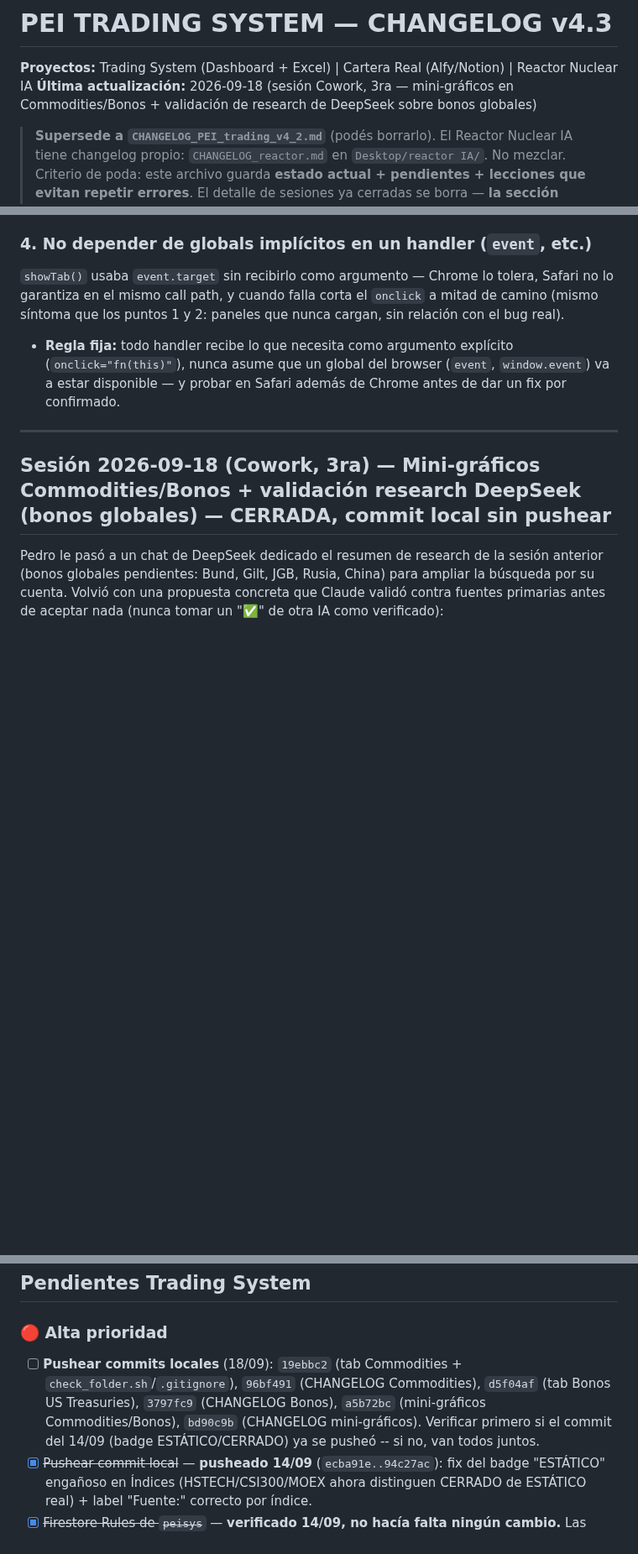
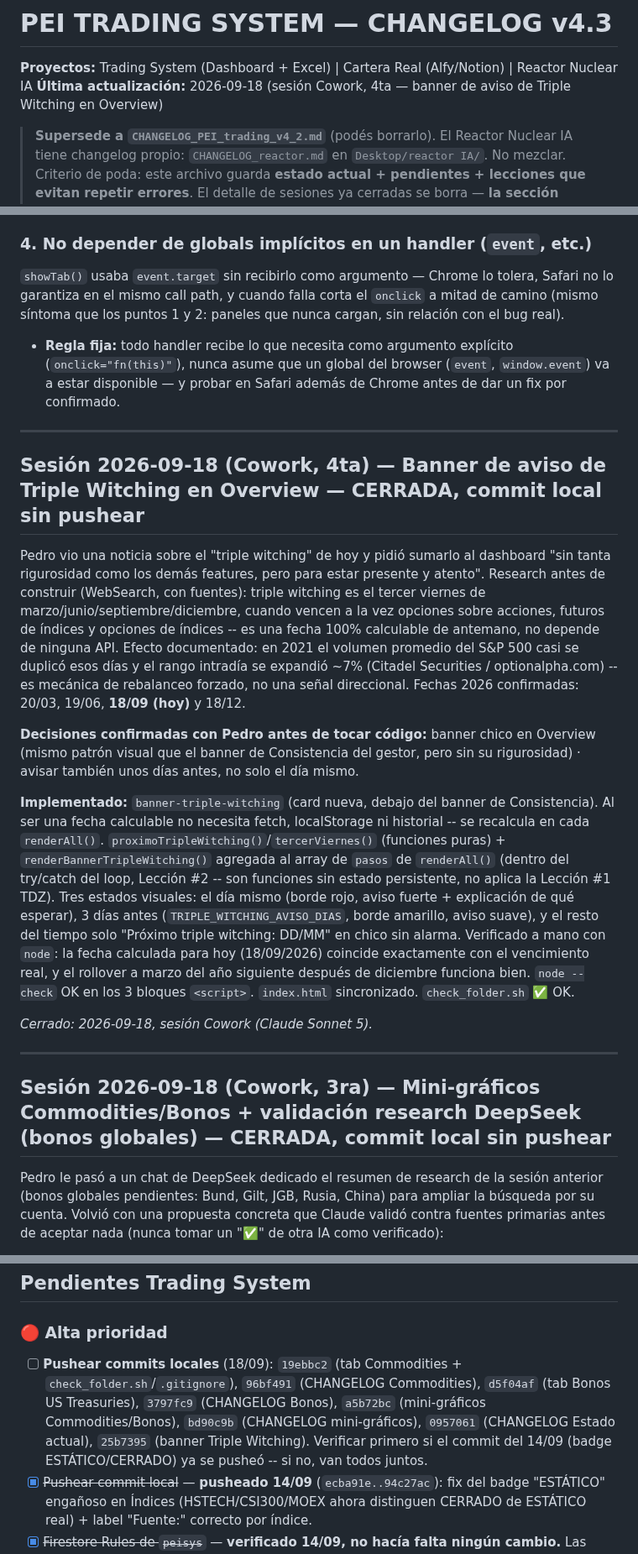
Before and after one commit to pedritozar/trading-desk, a Markdown page: CHANGELOG_PEI_trading_v4_3.md, 3 parts joined by grey strips. Shown at 84% size. Drawn GitHub-style; blank space fills up the shorter version.

Commit message:
CHANGELOG: sesión banner Triple Witching + lista de commits sin pushear
Co-Authored-By: Claude Sonnet 5 <noreply@anthropic.com>
Claude-Session: https://claude.ai/code/session_01PsB3hbwAucVscUDVCxvdn2

```diff
--- a/CHANGELOG_PEI_trading_v4_3.md
+++ b/CHANGELOG_PEI_trading_v4_3.md
@@ -1,7 +1,7 @@
 # PEI TRADING SYSTEM — CHANGELOG v4.3
 
 **Proyectos:** Trading System (Dashboard + Excel) | Cartera Real (Alfy/Notion) | Reactor Nuclear IA
-**Última actualización:** 2026-09-18 (sesión Cowork, 3ra — mini-gráficos en Commodities/Bonos + validación de research de DeepSeek sobre bonos globales)
+**Última actualización:** 2026-09-18 (sesión Cowork, 4ta — banner de aviso de Triple Witching en Overview)
 
 > **Supersede a `CHANGELOG_PEI_trading_v4_2.md`** (podés borrarlo).
 > El Reactor Nuclear IA tiene changelog propio: `CHANGELOG_reactor.md` en `Desktop/reactor IA/`. No mezclar.
@@ -42,6 +42,18 @@ Tres bugs reales no tiraron ningún error visible, solo números plausibles pero
 ### 4. No depender de globals implícitos en un handler (`event`, etc.)
 `showTab()` usaba `event.target` sin recibirlo como argumento — Chrome lo tolera, Safari no lo garantiza en el mismo call path, y cuando falla corta el `onclick` a mitad de camino (mismo síntoma que los puntos 1 y 2: paneles que nunca cargan, sin relación con el bug real).
 - **Regla fija:** todo handler recibe lo que necesita como argumento explícito (`onclick="fn(this)"`), nunca asume que un global del browser (`event`, `window.event`) va a estar disponible — y probar en Safari además de Chrome antes de dar un fix por confirmado.
+
+---
+
+## Sesión 2026-09-18 (Cowork, 4ta) — Banner de aviso de Triple Witching en Overview — CERRADA, commit local sin pushear
+
+Pedro vio una noticia sobre el "triple witching" de hoy y pidió sumarlo al dashboard "sin tanta rigurosidad como los demás features, pero para estar presente y atento". Research antes de construir (WebSearch, con fuentes): triple witching es el tercer viernes de marzo/junio/septiembre/diciembre, cuando vencen a la vez opciones sobre acciones, futuros de índices y opciones de índices -- es una fecha 100% calculable de antemano, no depende de ninguna API. Efecto documentado: en 2021 el volumen promedio del S&P 500 casi se duplicó esos días y el rango intradía se expandió ~7% (Citadel Securities / optionalpha.com) -- es mecánica de rebalanceo forzado, no una señal direccional. Fechas 2026 confirmadas: 20/03, 19/06, **18/09 (hoy)** y 18/12.
+
+**Decisiones confirmadas con Pedro antes de tocar código:** banner chico en Overview (mismo patrón visual que el banner de Consistencia del gestor, pero sin su rigurosidad) · avisar también unos días antes, no solo el día mismo.
+
+**Implementado:** `banner-triple-witching` (card nueva, debajo del banner de Consistencia). Al ser una fecha calculable no necesita fetch, localStorage ni historial -- se recalcula en cada `renderAll()`. `proximoTripleWitching()`/`tercerViernes()` (funciones puras) + `renderBannerTripleWitching()` agregada al array de `pasos` de `renderAll()` (dentro del try/catch del loop, Lección #2 -- son funciones sin estado persistente, no aplica la Lección #1 TDZ). Tres estados visuales: el día mismo (borde rojo, aviso fuerte + explicación de qué esperar), 3 días antes (`TRIPLE_WITCHING_AVISO_DIAS`, borde amarillo, aviso suave), y el resto del tiempo solo "Próximo triple witching: DD/MM" en chico sin alarma. Verificado a mano con `node`: la fecha calculada para hoy (18/09/2026) coincide exactamente con el vencimiento real, y el rollover a marzo del año siguiente después de diciembre funciona bien. `node --check` OK en los 3 bloques `<script>`. `index.html` sincronizado. `check_folder.sh` ✅ OK.
+
+*Cerrado: 2026-09-18, sesión Cowork (Claude Sonnet 5).*
 
 ---
 
@@ -200,7 +213,7 @@ El código del Reactor/DeepSeek **no se pega directo**. Historial de fallas real
 ## Pendientes Trading System
 
 ### 🔴 Alta prioridad
-- [ ] **Pushear commits locales** (18/09): `19ebbc2` (tab Commodities + `check_folder.sh`/`.gitignore`), `96bf491` (CHANGELOG Commodities), `d5f04af` (tab Bonos US Treasuries), `3797fc9` (CHANGELOG Bonos), `a5b72bc` (mini-gráficos Commodities/Bonos), `bd90c9b` (CHANGELOG mini-gráficos). Verificar primero si el commit del 14/09 (badge ESTÁTICO/CERRADO) ya se pusheó -- si no, van todos juntos.
+- [ ] **Pushear commits locales** (18/09): `19ebbc2` (tab Commodities + `check_folder.sh`/`.gitignore`), `96bf491` (CHANGELOG Commodities), `d5f04af` (tab Bonos US Treasuries), `3797fc9` (CHANGELOG Bonos), `a5b72bc` (mini-gráficos Commodities/Bonos), `bd90c9b` (CHANGELOG mini-gráficos), `0957061` (CHANGELOG Estado actual), `25b7395` (banner Triple Witching). Verificar primero si el commit del 14/09 (badge ESTÁTICO/CERRADO) ya se pusheó -- si no, van todos juntos.
 - [x] ~~Pushear commit local~~ — **pusheado 14/09** (`ecba91e..94c27ac`): fix del badge "ESTÁTICO" engañoso en Índices (HSTECH/CSI300/MOEX ahora distinguen CERRADO de ESTÁTICO real) + label "Fuente:" correcto por índice.
 - [x] ~~Firestore Rules de `peisys`~~ — **verificado 14/09, no hacía falta ningún cambio.** Las reglas son un wildcard abierto (`match /{document=**} { allow read, write: if true; }`) que ya cubre cualquier colección, incluida `bitacora_analisis`. ⚠️ **Firebase marca esto como inseguro** ("reglas públicas, cualquiera puede robar/modificar/borrar tu base") — el dashboard no usa auth, así que cualquiera con el `projectId` (`peisys`) podría en teoría escribir en la base. No bloqueante hoy (nada crítico/financiero real ahí, son métricas derivadas), pero queda anotado como riesgo a monitorear/blindar a futuro (reglas por colección o App Check).
 - [ ] **Cargar 3 trades de agosto al Excel** (están en Notion, no en la bitácora): EUR/USD 12/08 GANADA MT5 Demo · GBP-AUD 11/08 PERDIDA CMC Demo · AUD/USD 25/08 PERDIDA CMC Demo (MALETA). Falta que Pedro pase Entrada/SL/TP. Quedan afuera SPY500 (EN CURSO) y EUR/JPY (orden pendiente).
```
Also changed, not shown: other parts of CHANGELOG_PEI_trading_v4_3.md (+1 -0 lines).
